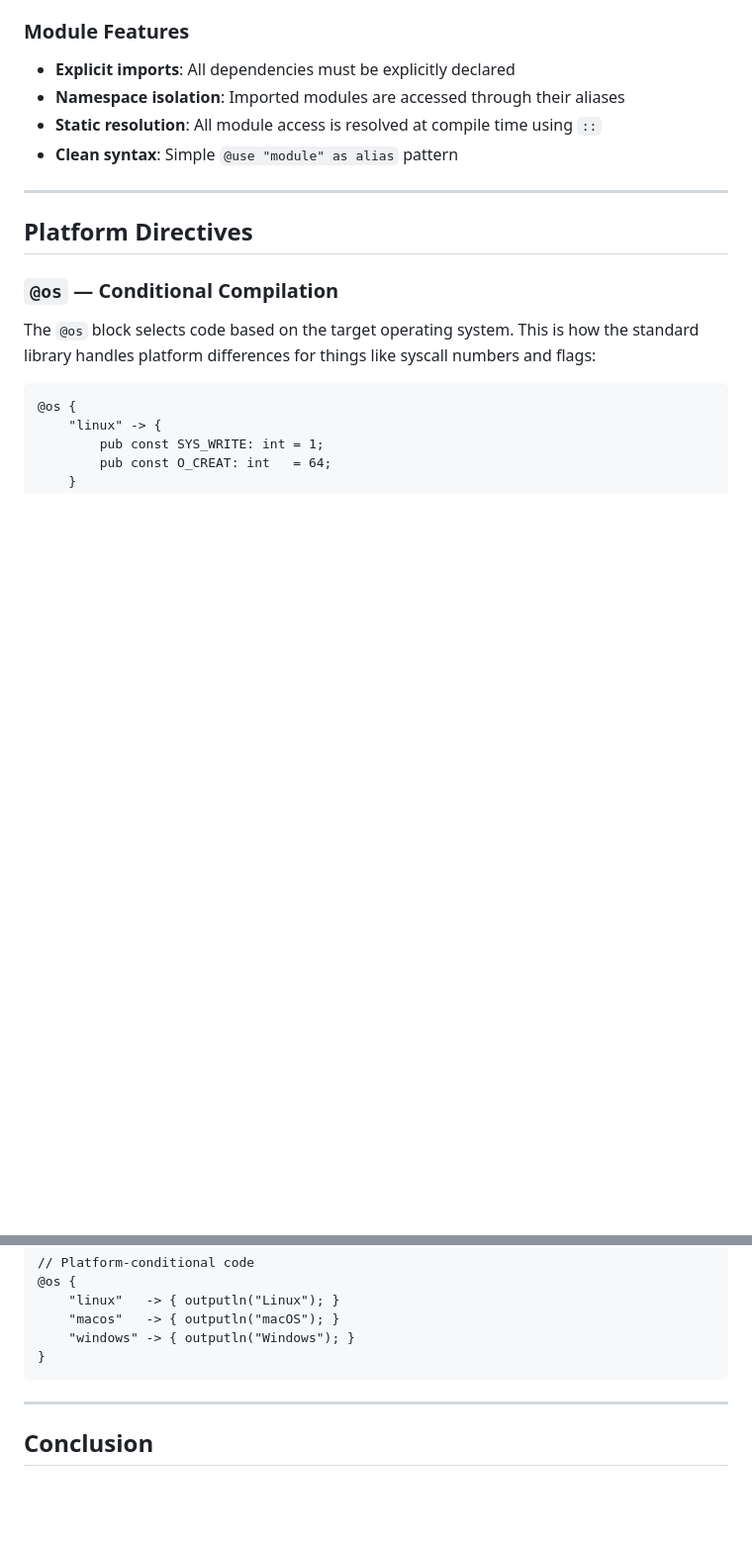
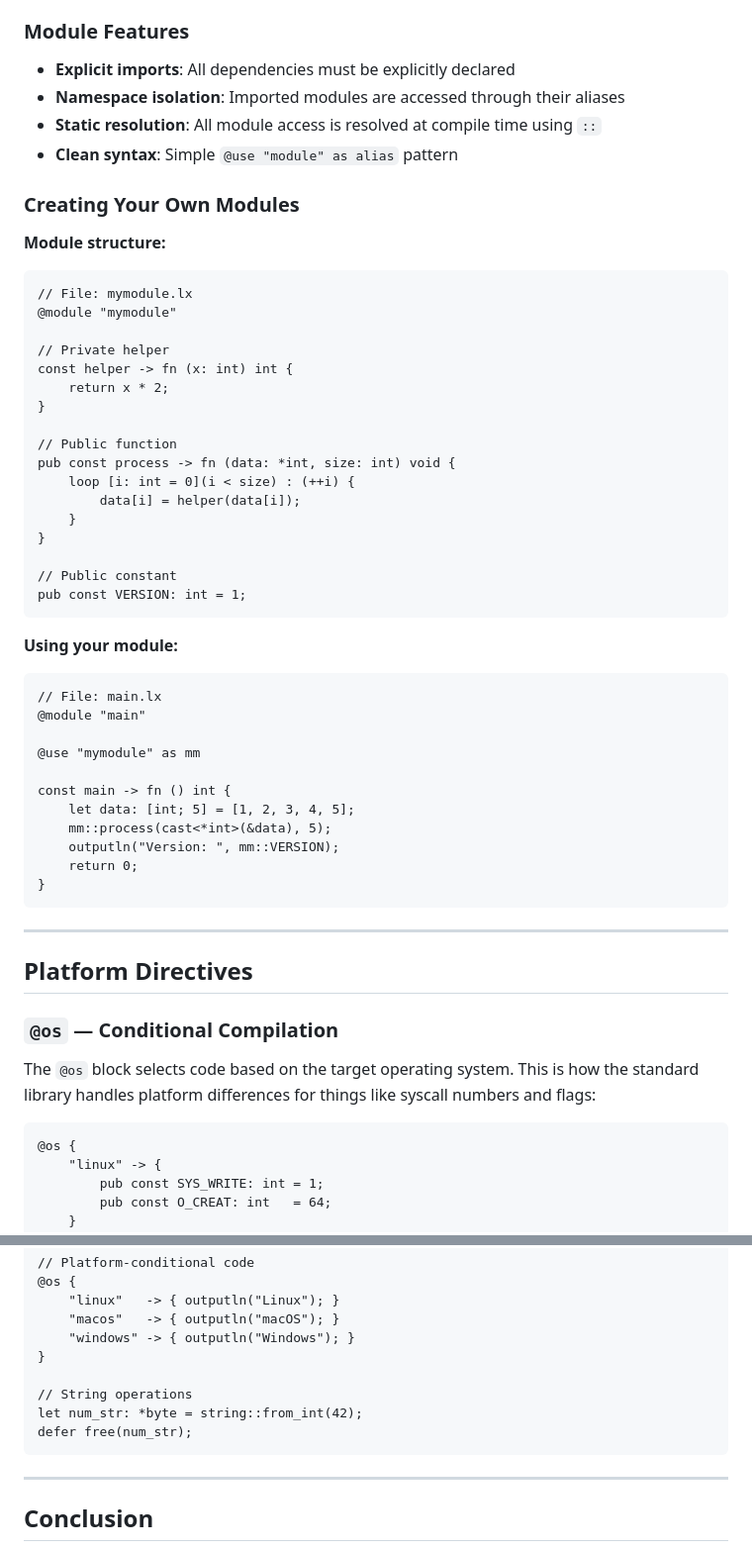
Before and after one commit to Luma-Programming-Language/Luma-Website, a Markdown page: docs.md, 2 parts joined by grey strips. Shown at 99% size. GitHub-like rendering; blank space fills up the shorter version.

````diff
--- a/docs.md
+++ b/docs.md
@@ -758,6 +894,44 @@ std_libc      - C standard library bindings
 - **Static resolution**: All module access is resolved at compile time using `::`
 - **Clean syntax**: Simple `@use "module" as alias` pattern
 
+### Creating Your Own Modules
+
+**Module structure:**
+```luma
+// File: mymodule.lx
+@module "mymodule"
+
+// Private helper
+const helper -> fn (x: int) int {
+    return x * 2;
+}
+
+// Public function
+pub const process -> fn (data: *int, size: int) void {
+    loop [i: int = 0](i < size) : (++i) {
+        data[i] = helper(data[i]);
+    }
+}
+
+// Public constant
+pub const VERSION: int = 1;
+```
+
+**Using your module:**
+```luma
+// File: main.lx
+@module "main"
+
+@use "mymodule" as mm
+
+const main -> fn () int {
+    let data: [int; 5] = [1, 2, 3, 4, 5];
+    mm::process(cast<*int>(&data), 5);
+    outputln("Version: ", mm::VERSION);
+    return 0;
+}
+```
+
 ---
 
 ## Platform Directives
@@ -1741,6 +1917,10 @@ pub const MessageBoxA -> fn (hwnd: int, text: *byte, caption: *byte, utype: int)
     "macos"   -> { outputln("macOS"); }
     "windows" -> { outputln("Windows"); }
 }
+
+// String operations
+let num_str: *byte = string::from_int(42);
+defer free(num_str);
 ```
 
 ---
````
Also changed, not shown: other parts of docs.md (+142 -4 lines).
